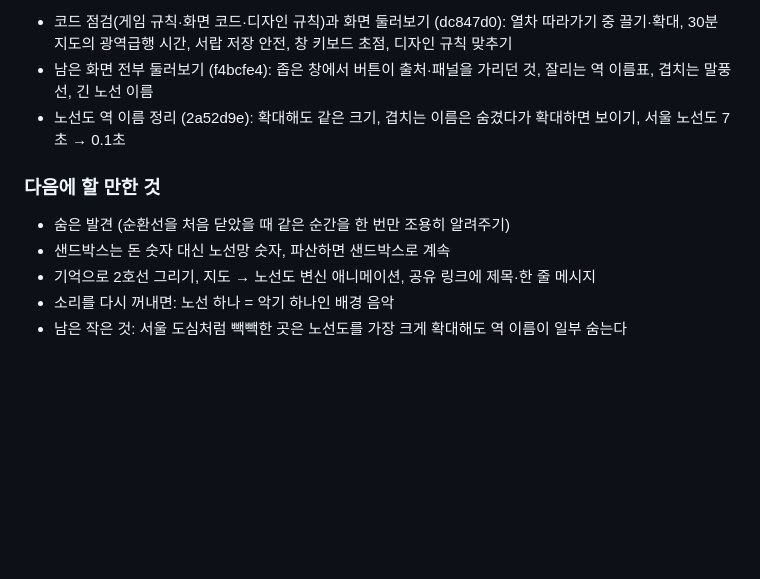
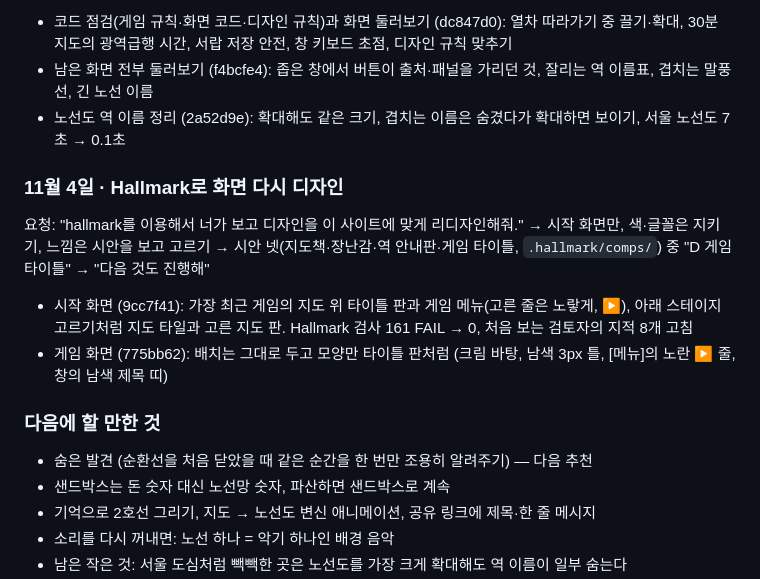
Before and after one commit to kutanxx/railmap, a Markdown page: PROMPTS.md, the part around the change. Drawn GitHub-style; blank space fills up the shorter version.

Commit message:
만든 기록: 11월 4일 Hallmark 화면 다시 디자인 (시작 화면 게임 타이틀, 게임 화면 모양 맞추기)
Co-Authored-By: Claude Opus 5.5 <noreply@anthropic.com>

```diff
--- a/PROMPTS.md
+++ b/PROMPTS.md
@@ -192,9 +192,16 @@ CLAUDE.md를 읽고 프로젝트를 시작해줘.
 - 남은 화면 전부 둘러보기 (f4bcfe4): 좁은 창에서 버튼이 출처·패널을 가리던 것, 잘리는 역 이름표, 겹치는 말풍선, 긴 노선 이름
 - 노선도 역 이름 정리 (2a52d9e): 확대해도 같은 크기, 겹치는 이름은 숨겼다가 확대하면 보이기, 서울 노선도 7초 → 0.1초
 
+### 11월 4일 · Hallmark로 화면 다시 디자인
+
+요청: "hallmark를 이용해서 너가 보고 디자인을 이 사이트에 맞게 리디자인해줘." → 시작 화면만, 색·글꼴은 지키기, 느낌은 시안을 보고 고르기 → 시안 넷(지도책·장난감·역 안내판·게임 타이틀, `.hallmark/comps/`) 중 "D 게임 타이틀" → "다음 것도 진행해"
+
+- 시작 화면 (9cc7f41): 가장 최근 게임의 지도 위 타이틀 판과 게임 메뉴(고른 줄은 노랗게, ▶), 아래 스테이지 고르기처럼 지도 타일과 고른 지도 판. Hallmark 검사 161 FAIL → 0, 처음 보는 검토자의 지적 8개 고침
+- 게임 화면 (775bb62): 배치는 그대로 두고 모양만 타이틀 판처럼 (크림 바탕, 남색 3px 틀, [메뉴]의 노란 ▶ 줄, 창의 남색 제목 띠)
+
 ### 다음에 할 만한 것
 
-- 숨은 발견 (순환선을 처음 닫았을 때 같은 순간을 한 번만 조용히 알려주기)
+- 숨은 발견 (순환선을 처음 닫았을 때 같은 순간을 한 번만 조용히 알려주기) — 다음 추천
 - 샌드박스는 돈 숫자 대신 노선망 숫자, 파산하면 샌드박스로 계속
 - 기억으로 2호선 그리기, 지도 → 노선도 변신 애니메이션, 공유 링크에 제목·한 줄 메시지
 - 소리를 다시 꺼내면: 노선 하나 = 악기 하나인 배경 음악
```
